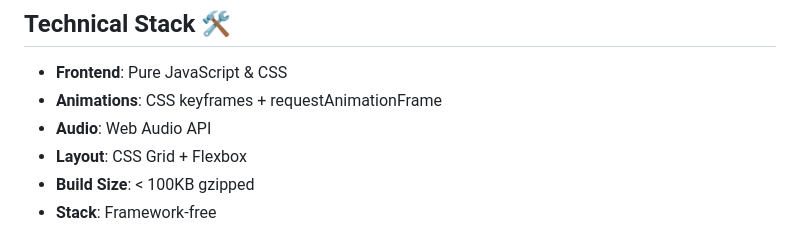
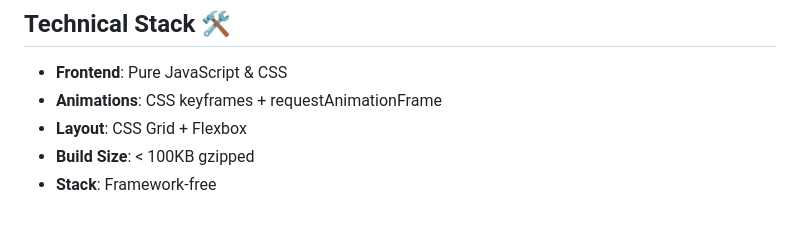
Before and after one commit to invitez/inv_01, a Markdown page: README.md, the part around the change. GitHub-like rendering.

```diff
--- a/README.md
+++ b/README.md
@@ -11,7 +11,6 @@ RetroVite is my first website project, crafted to transform simple Google Meet i
 ## Technical Stack 🛠️
 - **Frontend**: Pure JavaScript & CSS
 - **Animations**: CSS keyframes + requestAnimationFrame
-- **Audio**: Web Audio API
 - **Layout**: CSS Grid + Flexbox
 - **Build Size**: < 100KB gzipped
 - **Stack**: Framework-free
```
